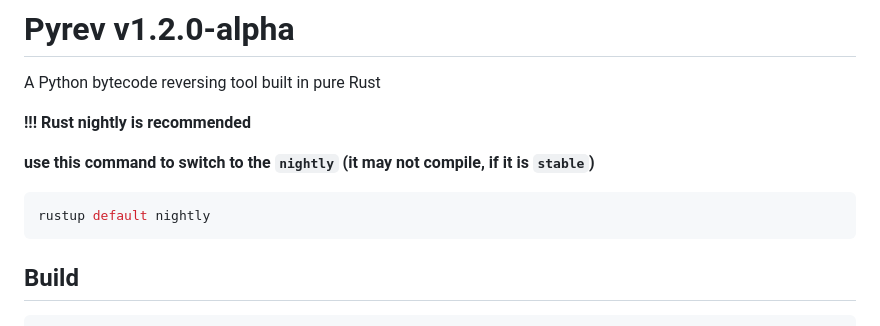
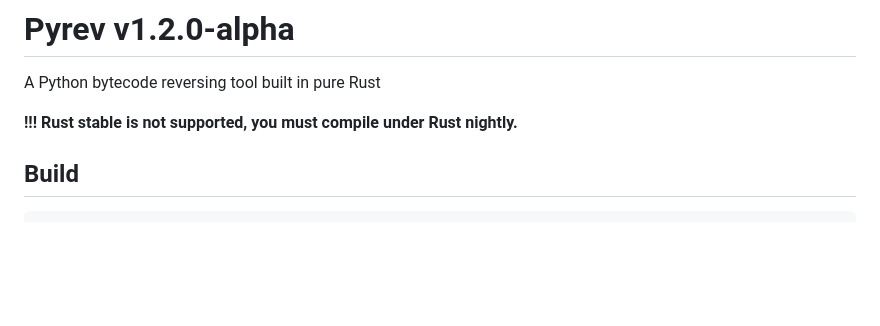
Before and after one commit to hacbit/pyrev, a Markdown page: README.md, the part around the change. Drawn GitHub-style; blank space fills up the shorter version.

````diff
--- a/README.md
+++ b/README.md
@@ -3,15 +3,7 @@
 A Python bytecode reversing tool built in pure Rust
 
 
-**!!! Rust nightly is recommended**
-
-**use this command to switch to the `nightly` (it may not compile, if it is `stable`)**
-
-```powershell
-rustup default nightly
-```
-
-
+**!!! Rust stable is not supported, you must compile under Rust nightly.**
 
 ## Build
 
````
